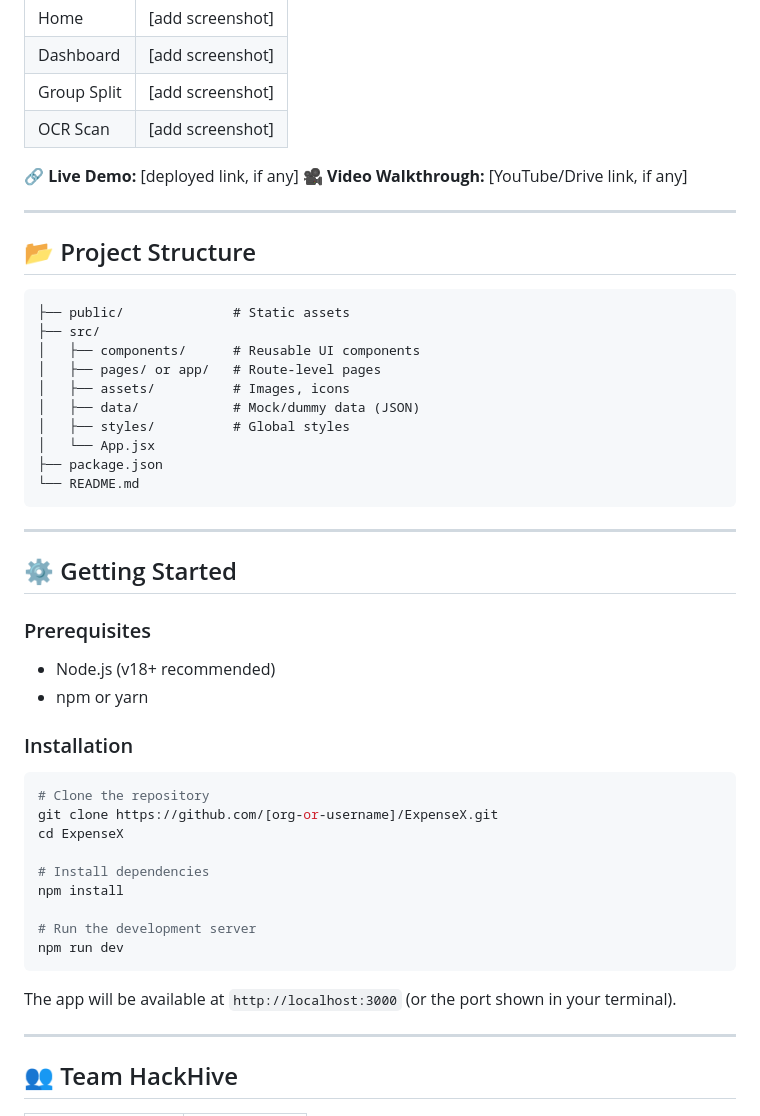
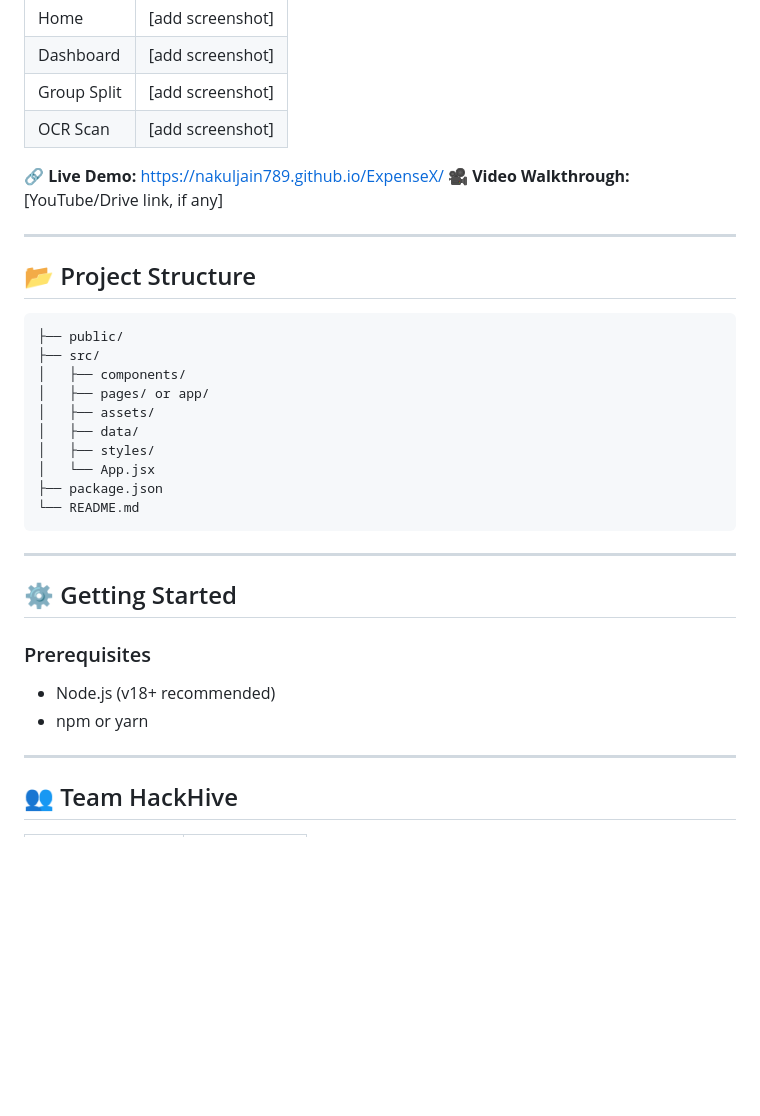
Before and after one commit to NakulJain789/ExpenseX, a Markdown page: README.md, the part around one of its changes. Drawn GitHub-style; blank space fills up the shorter version.

Commit message:
Revise README for project status and demo link
Updated README to reflect changes in mock login/signup status and added live demo link.

````diff
--- a/README.md
+++ b/README.md
@@ -56,7 +56,7 @@ ExpenseX is a student-focused expense management app that lets users track perso
 | Group Split | [add screenshot] |
 | OCR Scan | [add screenshot] |
 
-🔗 **Live Demo:** [deployed link, if any]
+🔗 **Live Demo:** https://nakuljain789.github.io/ExpenseX/
 🎥 **Video Walkthrough:** [YouTube/Drive link, if any]
 
 ---
@@ -64,13 +64,13 @@ ExpenseX is a student-focused expense management app that lets users track perso
 ## 📂 Project Structure
 
 ```
-├── public/              # Static assets
+├── public/
 ├── src/
-│   ├── components/      # Reusable UI components
-│   ├── pages/ or app/   # Route-level pages
-│   ├── assets/          # Images, icons
-│   ├── data/            # Mock/dummy data (JSON)
-│   ├── styles/          # Global styles
+│   ├── components/
+│   ├── pages/ or app/
+│   ├── assets/
+│   ├── data/
+│   ├── styles/
 │   └── App.jsx
 ├── package.json
 └── README.md
@@ -83,22 +83,6 @@ ExpenseX is a student-focused expense management app that lets users track perso
 ### Prerequisites
 - Node.js (v18+ recommended)
 - npm or yarn
-
-### Installation
-
-```bash
-# Clone the repository
-git clone https://github.com/[org-or-username]/ExpenseX.git
-cd ExpenseX
-
-# Install dependencies
-npm install
-
-# Run the development server
-npm run dev
-```
-
-The app will be available at `http://localhost:3000` (or the port shown in your terminal).
 
 ---
 
````
Also changed, not shown: other parts of README.md (+1 -1 lines).
